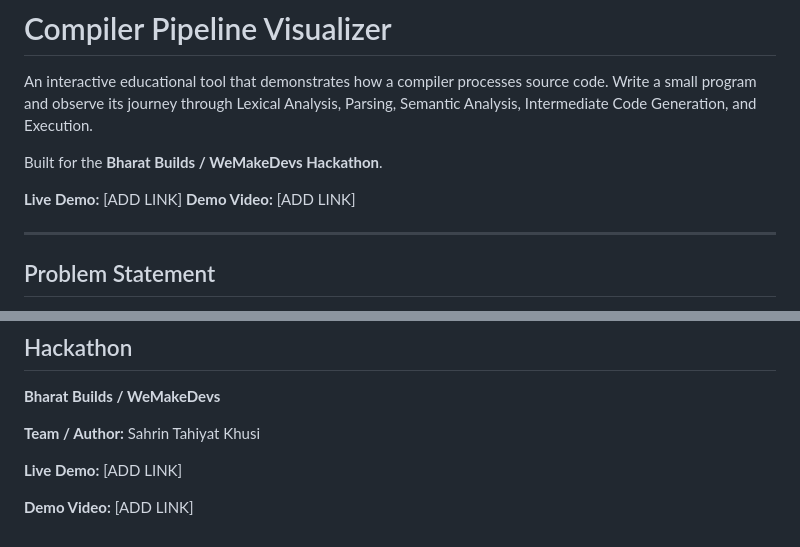
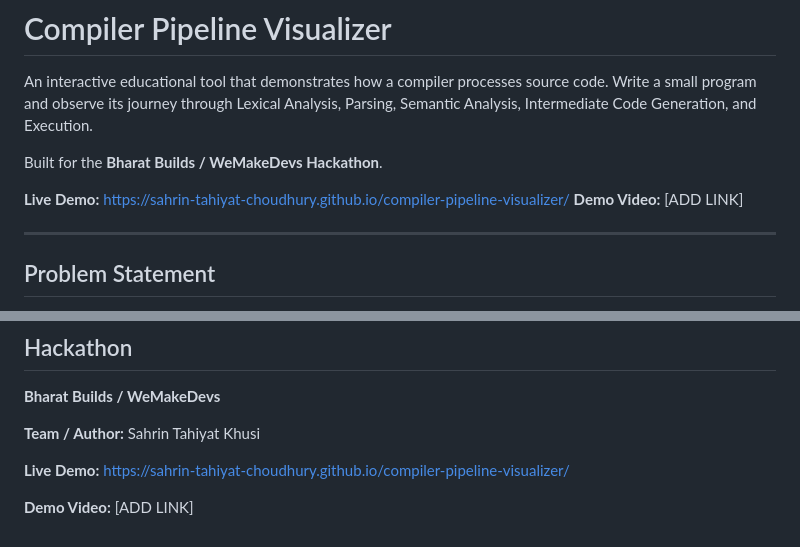
Before and after one commit to Sahrin-Tahiyat-Choudhury/compiler-pipeline-visualizer, a Markdown page: README.md, 2 parts joined by grey strips. GitHub-like rendering.

Commit message:
Add live demo link

```diff
--- a/README.md
+++ b/README.md
@@ -4,7 +4,7 @@ An interactive educational tool that demonstrates how a compiler processes sourc
 
 Built for the **Bharat Builds / WeMakeDevs Hackathon**.
 
-**Live Demo:** [ADD LINK]
+**Live Demo:** https://sahrin-tahiyat-choudhury.github.io/compiler-pipeline-visualizer/
 **Demo Video:** [ADD LINK]
 
 ---
@@ -495,6 +495,6 @@ No third-party source code was intentionally copied into the repository.
 
 **Team / Author:** Sahrin Tahiyat Khusi
 
-**Live Demo:** [ADD LINK]
+**Live Demo:** https://sahrin-tahiyat-choudhury.github.io/compiler-pipeline-visualizer/
 
 **Demo Video:** [ADD LINK]
```
